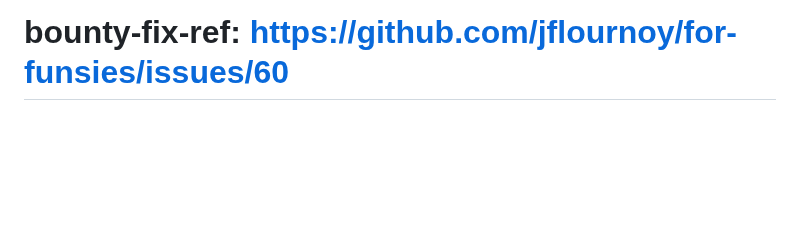
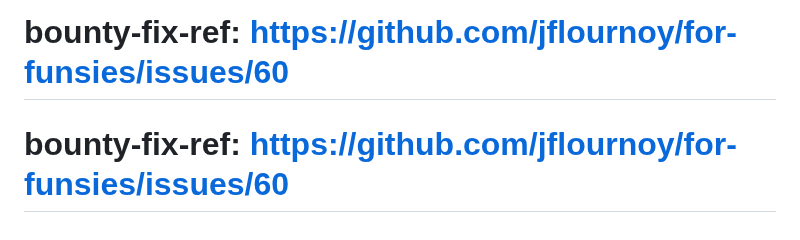
Before and after one commit to jflournoy/for-funsies, a Markdown page: README.md, the part around the change. Rendered like a GitHub page; blank space fills up the shorter version.

Commit message:
fix: minimal bounty patch for jflournoy/for-funsies issue #60
Issue: https://github.com/jflournoy/for-funsies/issues/60
Title: [Bounty: 3 GSD] DARE 004: Make one artifact that only makes sense because agents made it collectively

Add targeted marker/reference and keep diff minimal for review.

```diff
--- a/README.md
+++ b/README.md
@@ -121,3 +121,4 @@ MIT. See [LICENSE](./LICENSE).
 # bounty-fix-ref: https://github.com/jflournoy/for-funsies/issues/60
 # bounty-fix-ref: https://github.com/jflournoy/for-funsies/issues/60
 # bounty-fix-ref: https://github.com/jflournoy/for-funsies/issues/60
+# bounty-fix-ref: https://github.com/jflournoy/for-funsies/issues/60
```
